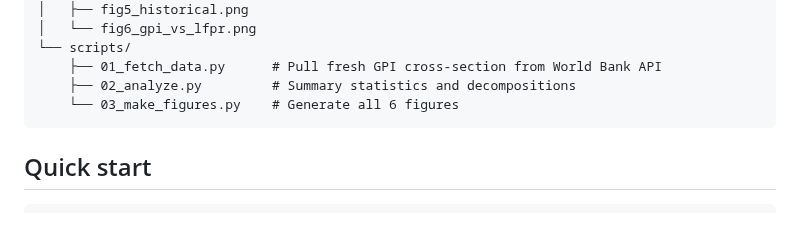
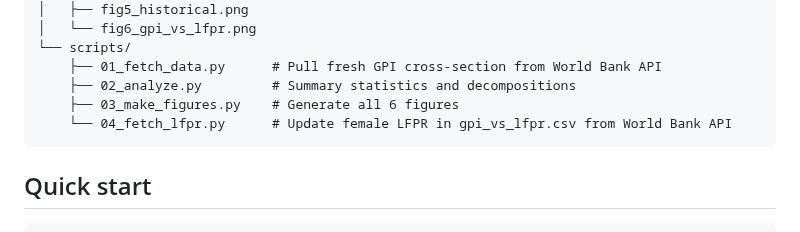
Before and after one commit to soodoku/gender_gap, a Markdown page: readme.md, the part around one of its changes. Drawn GitHub-style.

````diff
--- a/readme.md
+++ b/readme.md
@@ -108,7 +109,8 @@ Generates six figures in `figs/`:
 └── scripts/
     ├── 01_fetch_data.py      # Pull fresh GPI cross-section from World Bank API
     ├── 02_analyze.py         # Summary statistics and decompositions
-    └── 03_make_figures.py    # Generate all 6 figures
+    ├── 03_make_figures.py    # Generate all 6 figures
+    └── 04_fetch_lfpr.py      # Update female LFPR in gpi_vs_lfpr.csv from World Bank API
 ```
 
 ## Quick start
````
Also changed, not shown: other parts of readme.md (+5 -4 lines), figs/fig1_distribution.png, figs/fig6_gpi_vs_lfpr.png, 3 other files.
